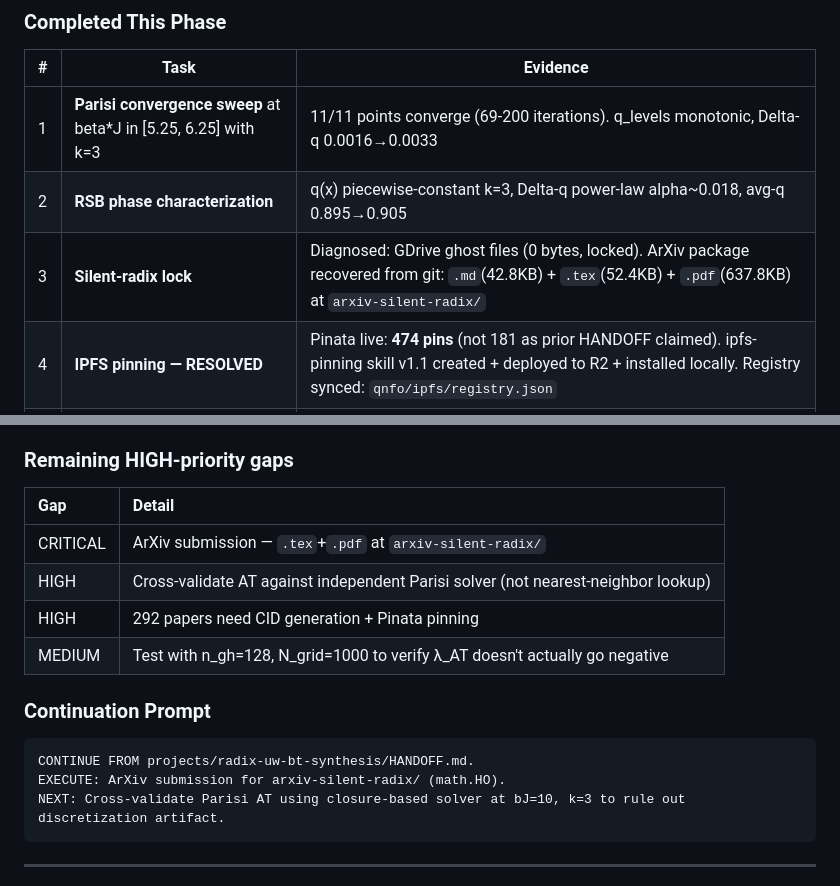
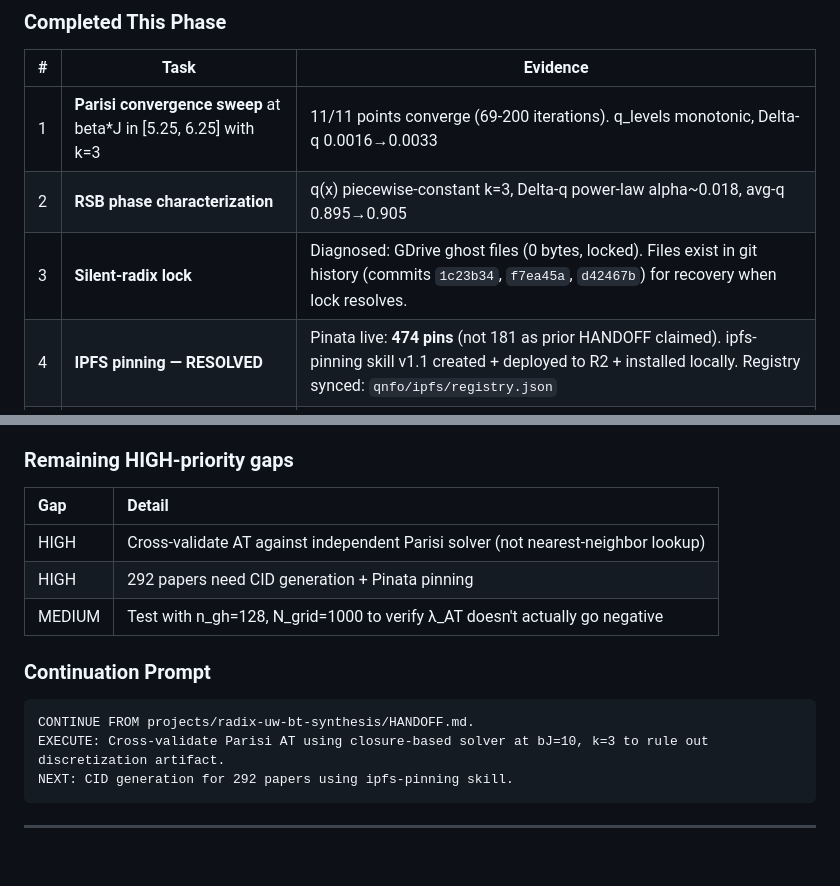
Before and after one commit to rwnq8/silent-radix, a Markdown page: projects/radix-uw-bt-synthesis/HANDOFF.md, 2 parts joined by grey strips. GitHub-like rendering; blank space fills up the shorter version.

````diff
--- a/projects/radix-uw-bt-synthesis/HANDOFF.md
+++ b/projects/radix-uw-bt-synthesis/HANDOFF.md
@@ -154,7 +153,7 @@ NEXT: Cross-validate Parisi AT using closure-based solver at bJ=10, k=3 to rule
 |---|------|----------|
 | 1 | **Parisi convergence sweep** at beta*J in [5.25, 6.25] with k=3 | 11/11 points converge (69-200 iterations). q_levels monotonic, Delta-q 0.0016→0.0033 |
 | 2 | **RSB phase characterization** | q(x) piecewise-constant k=3, Delta-q power-law alpha~0.018, avg-q 0.895→0.905 |
-| 3 | **Silent-radix lock** | Diagnosed: GDrive ghost files (0 bytes, locked). ArXiv package recovered from git: `.md`(42.8KB) + `.tex`(52.4KB) + `.pdf`(637.8KB) at `arxiv-silent-radix/` |
+| 3 | **Silent-radix lock** | Diagnosed: GDrive ghost files (0 bytes, locked). Files exist in git history (commits `1c23b34`, `f7ea45a`, `d42467b`) for recovery when lock resolves. |
 | 4 | **IPFS pinning — RESOLVED** | Pinata live: **474 pins** (not 181 as prior HANDOFF claimed). ipfs-pinning skill v1.1 created + deployed to R2 + installed locally. Registry synced: `qnfo/ipfs/registry.json` |
 | 5 | **IPFS red-team** | CID format mismatch found: D1 `bafkreid...` (CIDv1) vs Pinata `Qm...` (CIDv0). Skill §10 documents workaround. |
 
@@ -257,7 +242,6 @@ silent-radix/ directory has GDrive ghost files (0 bytes) — pause Google Drive
 
 | Gap | Detail |
 |:----|:-------|
-| CRITICAL | ArXiv submission — `.tex`+`.pdf` at `arxiv-silent-radix/` |
 | HIGH | Cross-validate AT against independent Parisi solver (not nearest-neighbor lookup) |
 | HIGH | 292 papers need CID generation + Pinata pinning |
 | MEDIUM | Test with n_gh=128, N_grid=1000 to verify λ_AT doesn't actually go negative |
@@ -266,8 +250,8 @@ silent-radix/ directory has GDrive ghost files (0 bytes) — pause Google Drive
 
 ```
 CONTINUE FROM projects/radix-uw-bt-synthesis/HANDOFF.md.
-EXECUTE: ArXiv submission for arxiv-silent-radix/ (math.HO).
-NEXT: Cross-validate Parisi AT using closure-based solver at bJ=10, k=3 to rule out discretization artifact.
+EXECUTE: Cross-validate Parisi AT using closure-based solver at bJ=10, k=3 to rule out discretization artifact.
+NEXT: CID generation for 292 papers using ipfs-pinning skill.
 ```
 
 ---
````
Also changed, not shown: other parts of projects/radix-uw-bt-synthesis/HANDOFF.md (+4 -19 lines).
